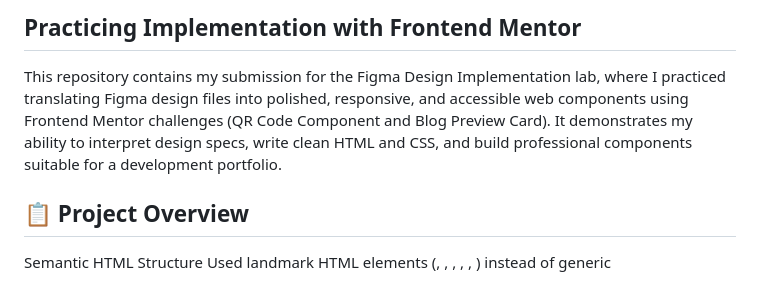
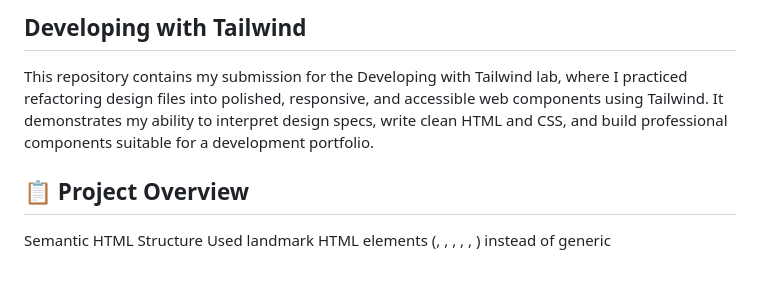
Before and after one commit to smokemycode/Lab3.3, a Markdown page: README.md, the part around the change. Drawn GitHub-style.

```diff
--- a/README.md
+++ b/README.md
@@ -1,5 +1,5 @@
-## Practicing Implementation with Frontend Mentor
-This repository contains my submission for the Figma Design Implementation lab, where I practiced translating Figma design files into polished, responsive, and accessible web components using Frontend Mentor challenges (QR Code Component and Blog Preview Card). It demonstrates my ability to interpret design specs, write clean HTML and CSS, and build professional components suitable for a development portfolio.
+## Developing with Tailwind
+This repository contains my submission for the Developing with Tailwind lab, where I practiced refactoring  design files into polished, responsive, and accessible web components using Tailwind. It demonstrates my ability to interpret design specs, write clean HTML and CSS, and build professional components suitable for a development portfolio.
 
 ## 📋 Project Overview
 Semantic HTML Structure
```
